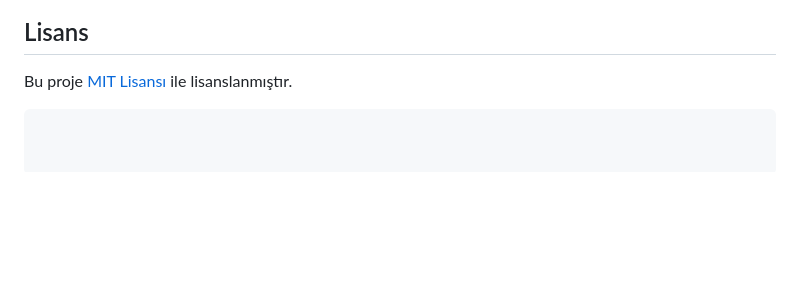
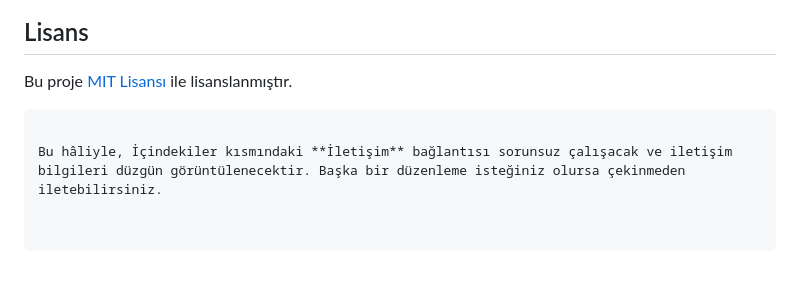
Before and after one commit to halukcansarioz/gh-pages-demo, a Markdown page: README.md, the part around one of its changes. Drawn GitHub-style; blank space fills up the shorter version.

````diff
--- a/README.md
+++ b/README.md
@@ -123,3 +124,5 @@ git push origin ozellik/yeni-tasarim
 ## Lisans
 Bu proje [MIT Lisansı](LICENSE) ile lisanslanmıştır.
 ```
+
+Bu hâliyle, İçindekiler kısmındaki **İletişim** bağlantısı sorunsuz çalışacak ve iletişim bilgileri düzgün görüntülenecektir. Başka bir düzenleme isteğiniz olursa çekinmeden iletebilirsiniz.
````
Also changed, not shown: other parts of README.md (+1 -0 lines).
